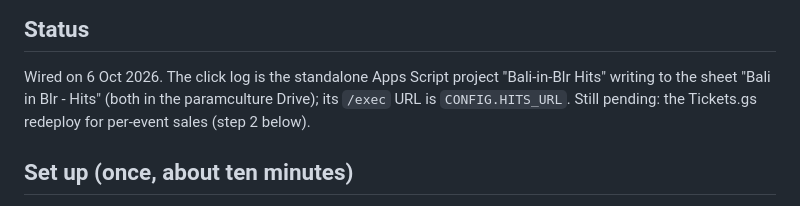
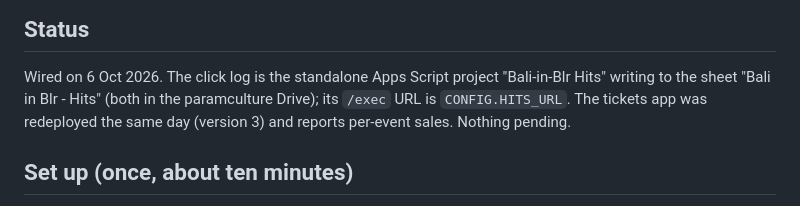
Before and after one commit to p-cult/bali-in-blr, a Markdown page: docs/ATTRIBUTION.md, the part around the change. GitHub-like rendering.

```diff
--- a/docs/ATTRIBUTION.md
+++ b/docs/ATTRIBUTION.md
@@ -26,8 +26,8 @@ click bought what. Read it as a fair share, in comparison between links.
 
 Wired on 6 Oct 2026. The click log is the standalone Apps Script project
 "Bali-in-Blr Hits" writing to the sheet "Bali in Blr - Hits" (both in the
-paramculture Drive); its `/exec` URL is `CONFIG.HITS_URL`. Still pending:
-the Tickets.gs redeploy for per-event sales (step 2 below).
+paramculture Drive); its `/exec` URL is `CONFIG.HITS_URL`. The tickets app was redeployed
+the same day (version 3) and reports per-event sales. Nothing pending.
 
 ## Set up (once, about ten minutes)
 
```
Also changed, not shown: HANDOVER.md (+3 -3 lines), docs/JOURNAL.md (+6 -0 lines).
